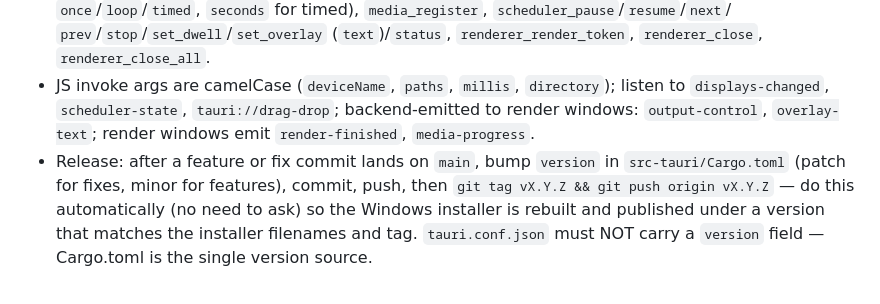
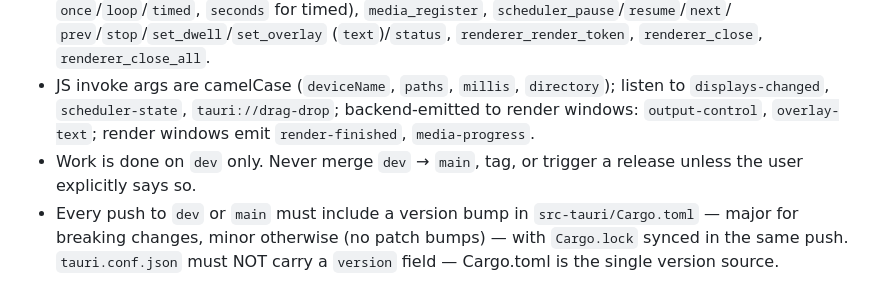
Before and after one commit to gmiddlecote/hdmi-media-controller, a Markdown page: AGENTS.md, the part around the change. Drawn GitHub-style.

Commit message:
docs: workflow rules — work on dev only, version bump every push

```diff
--- a/AGENTS.md
+++ b/AGENTS.md
@@ -75,9 +75,9 @@ All checks must be clean before committing.
   listen to `displays-changed`, `scheduler-state`, `tauri://drag-drop`;
   backend-emitted to render windows: `output-control`, `overlay-text`;
   render windows emit `render-finished`, `media-progress`.
-- Release: after a feature or fix commit lands on `main`, bump `version` in
-  `src-tauri/Cargo.toml` (patch for fixes, minor for features), commit, push,
-  then `git tag vX.Y.Z && git push origin vX.Y.Z` — do this automatically (no
-  need to ask) so the Windows installer is rebuilt and published under a
-  version that matches the installer filenames and tag. `tauri.conf.json`
+- Work is done on `dev` only. Never merge `dev` → `main`, tag, or trigger a
+  release unless the user explicitly says so.
+- Every push to `dev` or `main` must include a version bump in
+  `src-tauri/Cargo.toml` — major for breaking changes, minor otherwise (no
+  patch bumps) — with `Cargo.lock` synced in the same push. `tauri.conf.json`
   must NOT carry a `version` field — Cargo.toml is the single version source.
```
